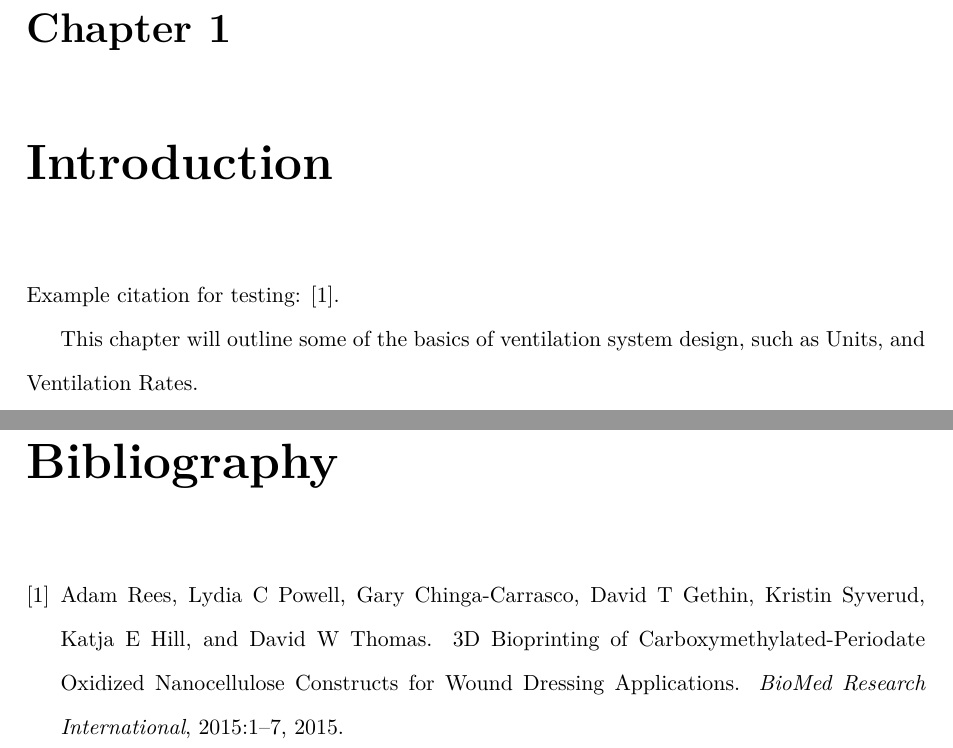
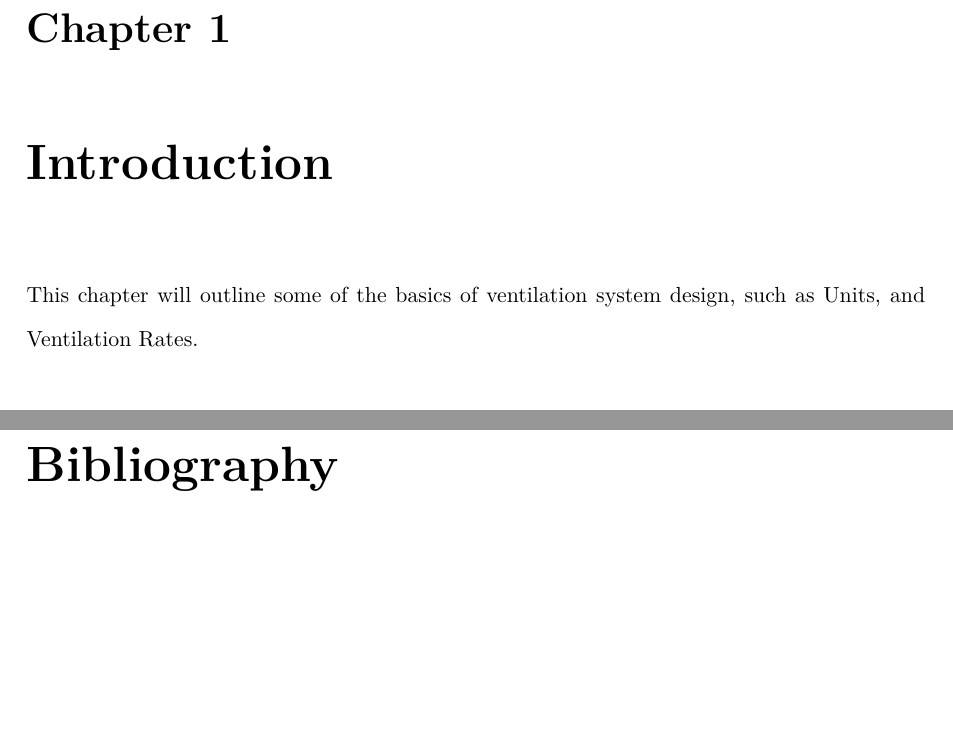
Before and after one commit to adamrees89/MEP-Guide, a LaTeX thesis (MEP_Guide.tex, which reads chapters/VentIntro.tex): two parts of pages 9 and 37 of 37, joined at a grey line, cut so that both start at the same text, the shorter picture padded with empty space. Compiled offline with pdfLaTeX.

Commit message:
Removed example citation

```diff
--- a/chapters/VentIntro.tex
+++ b/chapters/VentIntro.tex
@@ -1,8 +1,6 @@
 \chapter{Introduction}
 \label{chp:Vintro}
 \fancyhead[C]{Chapter \ref{chp:Vintro}}
-
-Example citation for testing: \cite{Rees2014}.
 
 This chapter will outline some of the basics of ventilation system design, such as \hyperref[sec:Units]{Units}, and \hyperref[sec:ventRates]{Ventilation Rates.}
 
```
